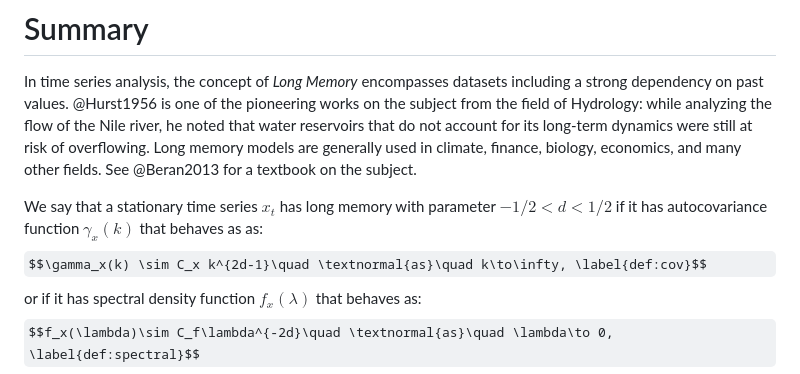
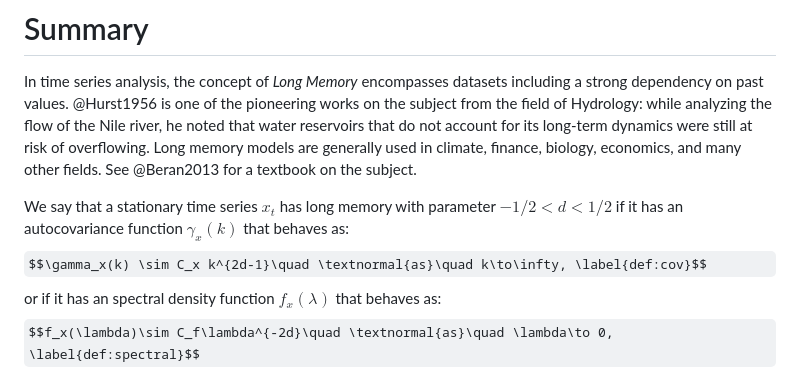
Before and after one commit to everval/LongMemory.jl, a Markdown page: paper.md, the part around the change. Rendered like a GitHub page; some formulas as TeX source.

Commit message:
Typo in acf def

```diff
--- a/paper.md
+++ b/paper.md
@@ -22,9 +22,9 @@ bibliography: paper.bib
 
 In time series analysis, the concept of *Long Memory* encompasses datasets including a strong dependency on past values. @Hurst1956 is one of the pioneering works on the subject from the field of Hydrology: while analyzing the flow of the Nile river, he noted that water reservoirs that do not account for its long-term dynamics were still at risk of overflowing. Long memory models are generally used in climate, finance, biology, economics, and many other fields. See @Beran2013 for a textbook on the subject.
 
-We say that a stationary time series $x_t$ has long memory with parameter $-1/2<d<1/2$ if it has autocovariance function $\gamma_x(k)$ that behaves as as:
+We say that a stationary time series $x_t$ has long memory with parameter $-1/2<d<1/2$ if it has an autocovariance function $\gamma_x(k)$ that behaves as:
 $$\gamma_x(k) \sim C_x k^{2d-1}\quad \textnormal{as}\quad k\to\infty, \label{def:cov}$$
-or if it has spectral density function $f_x(\lambda)$ that behaves as:
+or if it has an spectral density function $f_x(\lambda)$ that behaves as:
 $$f_x(\lambda)\sim C_f\lambda^{-2d}\quad \textnormal{as}\quad \lambda\to 0, \label{def:spectral}$$
 where both $C_x$ and $C_f$ are constants. Above equivalences $g(x)\sim h(x)$ as $x\to x_0$ holds when $g(x)/h(x)$ converges to $1$ as $x$ tends to $x_0$.
 
```
